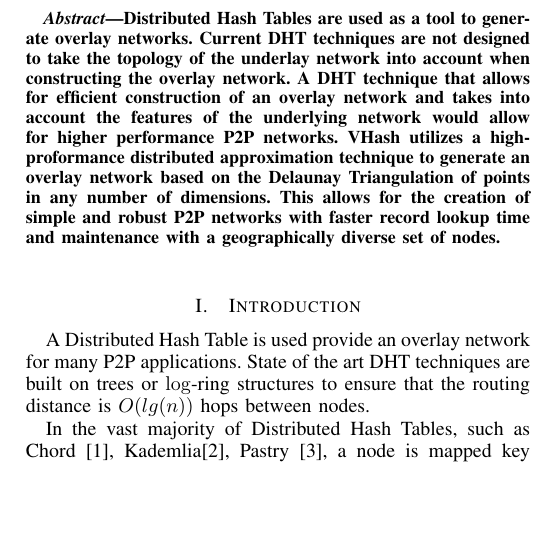
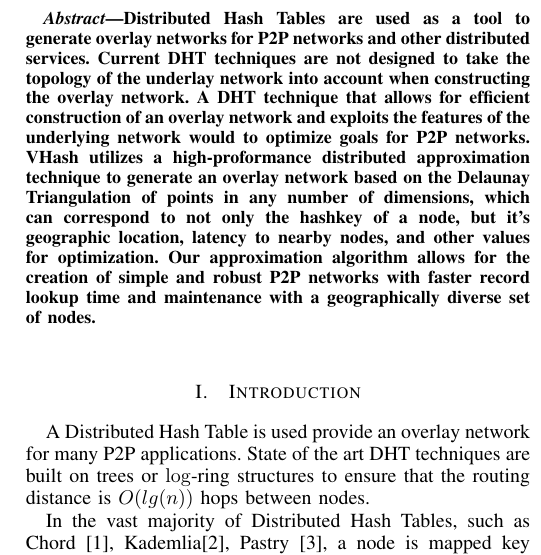
Before and after one commit to BrendanBenshoof/Vhash-experimental, a LaTeX paper (fullpaper.tex): part of one column of page 1 of 6, cut so that both start at the same text, the shorter picture padded with empty space. Compiled offline with pdfLaTeX.

Commit message:
work on abstract based on Dr Anu's suggetions.

```diff
--- a/fullpaper.tex
+++ b/fullpaper.tex
@@ -50,14 +50,14 @@
 
 \begin{abstract}
 %1. State the problem
-Distributed Hash Tables are used as a tool to generate overlay networks.
+Distributed Hash Tables are used as a tool to generate overlay networks for P2P networks and other distributed services.
 Current DHT techniques are not designed to take the topology of the underlay network into account when constructing the overlay network.
 %2. Say why it’s an interesting problem
-A DHT technique that allows for efficient construction of an overlay network  and takes into account the features of the underlying network would allow for higher performance P2P networks.
+A DHT technique that allows for efficient construction of an overlay network and exploits the features of the underlying network would to optimize goals for P2P networks.
 %3. Say what your solution achieves
-VHash utilizes a high-proformance distributed approximation technique to generate an overlay network based on the Delaunay Triangulation of points in any number of dimensions.
+VHash utilizes a high-proformance distributed approximation technique to generate an overlay network based on the Delaunay Triangulation of points in any number of dimensions, which can correspond to not only the hashkey of a node, but it's geographic location, latency to nearby nodes, and other values for optimization.
 %4. Say what follows from your solution
-This allows for the creation of simple and robust P2P networks with faster record lookup time and maintenance with a geographically diverse set of nodes.
+Our approximation algorithm allows for the creation of simple and robust P2P networks with faster record lookup time and maintenance with a geographically diverse set of nodes.
 
 
 \end{abstract}
```
